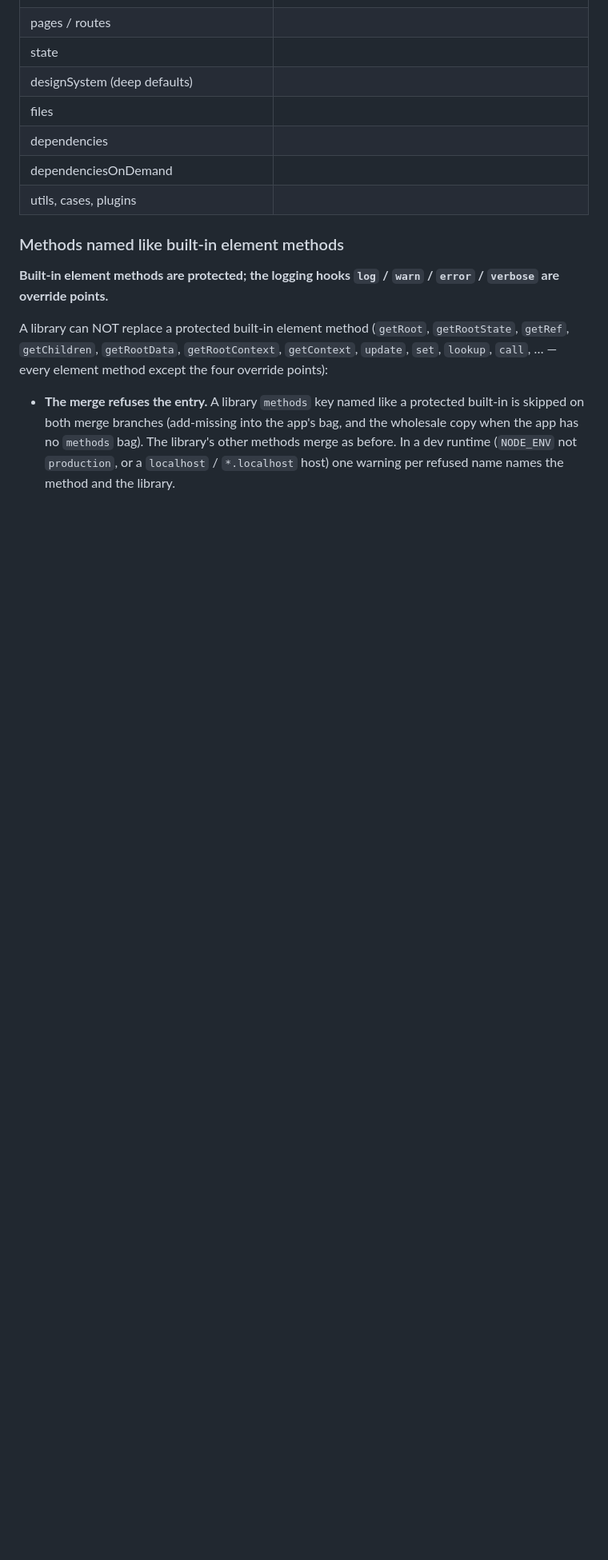
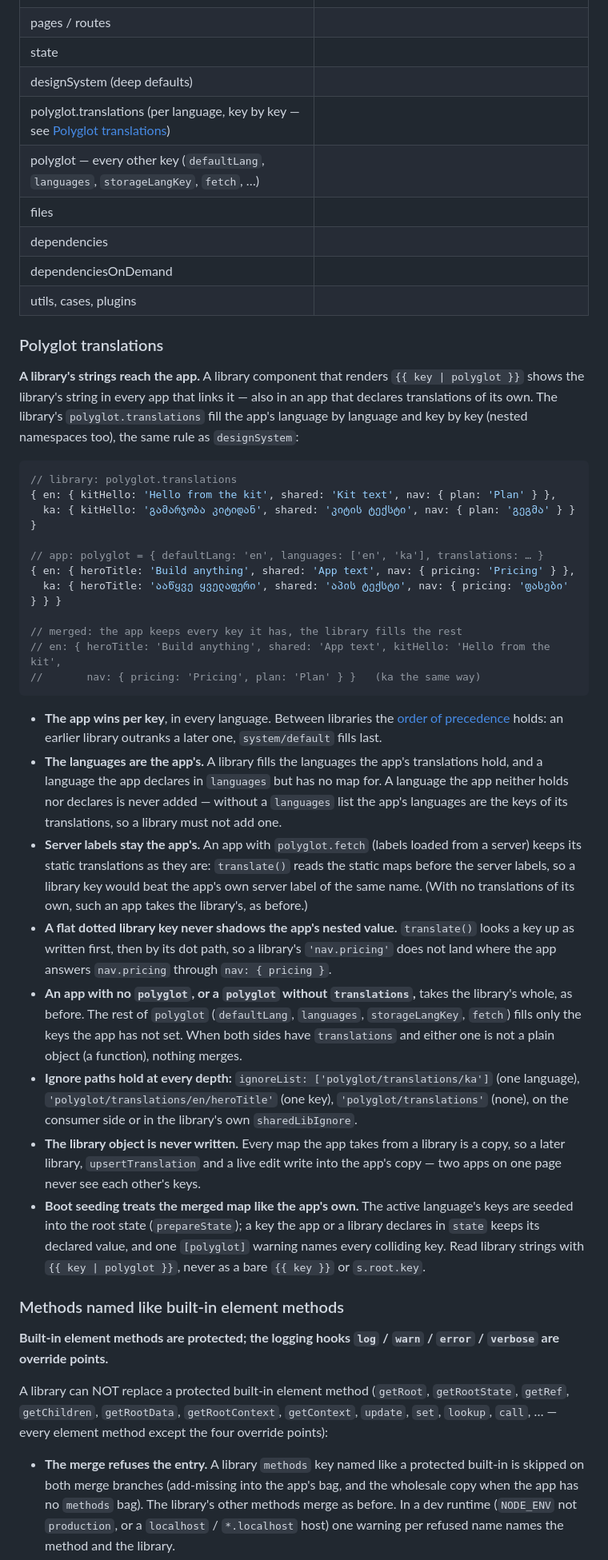
Before and after one commit to symbo-ls/symbols-mcp, a Markdown page: symbols_mcp/skills/SHARED_LIBRARIES.md, the part around one of its changes. Shown at 80% size. Drawn GitHub-style; blank space fills up the shorter version.

Commit message:
docs(SHARED_LIBRARIES): a library's polyglot.translations merge per language and key by key — the app wins per key
A library component's `{{ key | polyglot }}` rendered its raw key in every
app that declared translations of its own: the merge filled only missing
second-level `polyglot` keys, so the library's whole `translations` map was
dropped. smbls now deep-defaults the library's translations into the app's,
the same rule designSystem has.

- What Gets Merged: polyglot.translations (per language, key by key) and
  polyglot's other keys (fill only the keys the app has not set).
- New "Polyglot translations" section: app wins per key; library ranking
  kept (system/default last); the languages are the app's (held or declared
  only); an app with polyglot.fetch keeps its static translations as they
  are; a flat dotted library key never shadows the app's nested value; ignore
  paths at every depth; the library object is never written; boot seeding
  treats the merged map like the app's own (declared state wins + one
  [polyglot] warning).
- Order of Precedence: a live-sync snapshot or op re-merges the libraries'
  translations too.
- Key Takeaways 11 + Source Files rows (mergeLibraryTranslations,
  mergeSharedLibraryTranslations, sync reapplyLibraryTranslations).

Co-Authored-By: Claude Opus 5.5 <noreply@anthropic.com>

````diff
--- a/symbols_mcp/skills/SHARED_LIBRARIES.md
+++ b/symbols_mcp/skills/SHARED_LIBRARIES.md
@@ -295,10 +295,39 @@ So the final component resolution is: **App > Shared Libraries > UIKit**
 | pages / routes | |
 | state | |
 | designSystem (deep defaults) | |
+| polyglot.translations (per language, key by key — see [Polyglot translations](#polyglot-translations)) | |
+| polyglot — every other key (`defaultLang`, `languages`, `storageLangKey`, `fetch`, …) | |
 | files | |
 | dependencies | |
 | dependenciesOnDemand | |
 | utils, cases, plugins | |
+
+### Polyglot translations
+
+**A library's strings reach the app.** A library component that renders `{{ key | polyglot }}` shows the library's string in every app that links it — also in an app that declares translations of its own. The library's `polyglot.translations` fill the app's language by language and key by key (nested namespaces too), the same rule as `designSystem`:
+
+```js
+// library: polyglot.translations
+{ en: { kitHello: 'Hello from the kit', shared: 'Kit text', nav: { plan: 'Plan' } },
+  ka: { kitHello: 'გამარჯობა კიტიდან', shared: 'კიტის ტექსტი', nav: { plan: 'გეგმა' } } }
+
+// app: polyglot = { defaultLang: 'en', languages: ['en', 'ka'], translations: … }
+{ en: { heroTitle: 'Build anything', shared: 'App text', nav: { pricing: 'Pricing' } },
+  ka: { heroTitle: 'ააწყვე ყველაფერი', shared: 'აპის ტექსტი', nav: { pricing: 'ფასები' } } }
+
+// merged: the app keeps every key it has, the library fills the rest
+// en: { heroTitle: 'Build anything', shared: 'App text', kitHello: 'Hello from the kit',
+//       nav: { pricing: 'Pricing', plan: 'Plan' } }   (ka the same way)
+```
+
+- **The app wins per key**, in every language. Between libraries the [order of precedence](#order-of-precedence) holds: an earlier library outranks a later one, `system/default` fills last.
+- **The languages are the app's.** A library fills the languages the app's translations hold, and a language the app declares in `languages` but has no map for. A language the app neither holds nor declares is never added — without a `languages` list the app's languages are the keys of its translations, so a library must not add one.
+- **Server labels stay the app's.** An app with `polyglot.fetch` (labels loaded from a server) keeps its static translations as they are: `translate()` reads the static maps before the server labels, so a library key would beat the app's own server label of the same name. (With no translations of its own, such an app takes the library's, as before.)
+- **A flat dotted library key never shadows the app's nested value.** `translate()` looks a key up as written first, then by its dot path, so a library's `'nav.pricing'` does not land where the app answers `nav.pricing` through `nav: { pricing }`.
+- **An app with no `polyglot`, or a `polyglot` without `translations`,** takes the library's whole, as before. The rest of `polyglot` (`defaultLang`, `languages`, `storageLangKey`, `fetch`) fills only the keys the app has not set. When both sides have `translations` and either one is not a plain object (a function), nothing merges.
+- **Ignore paths hold at every depth:** `ignoreList: ['polyglot/translations/ka']` (one language), `'polyglot/translations/en/heroTitle'` (one key), `'polyglot/translations'` (none), on the consumer side or in the library's own `sharedLibIgnore`.
+- **The library object is never written.** Every map the app takes from a library is a copy, so a later library, `upsertTranslation` and a live edit write into the app's copy — two apps on one page never see each other's keys.
+- **Boot seeding treats the merged map like the app's own.** The active language's keys are seeded into the root state (`prepareState`); a key the app or a library declares in `state` keeps its declared value, and one `[polyglot]` warning names every colliding key. Read library strings with `{{ key | polyglot }}`, never as a bare `{{ key }}` or `s.root.key`.
 
 ### Methods named like built-in element methods
 
````
Also changed, not shown: other parts of symbols_mcp/skills/SHARED_LIBRARIES.md (+5 -3 lines).
